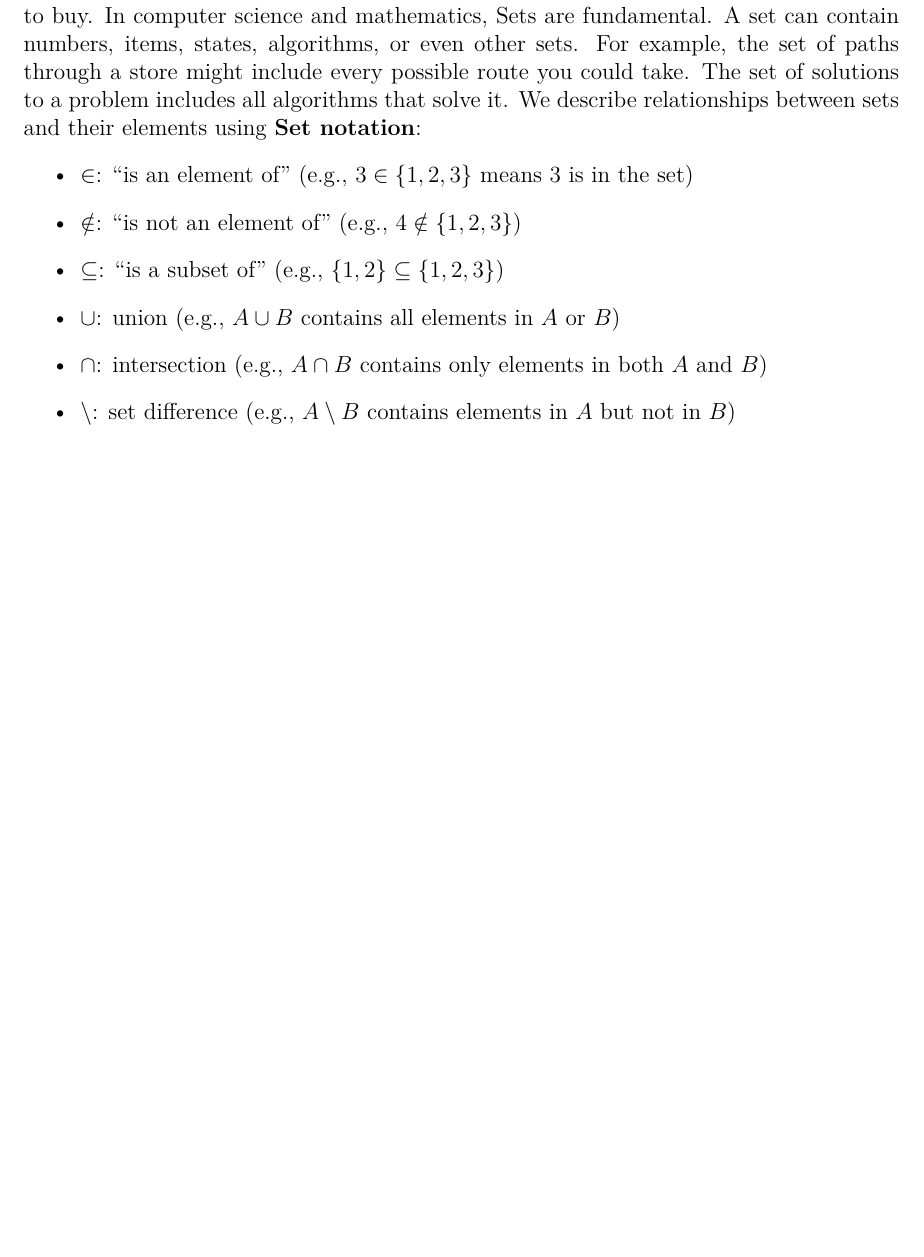
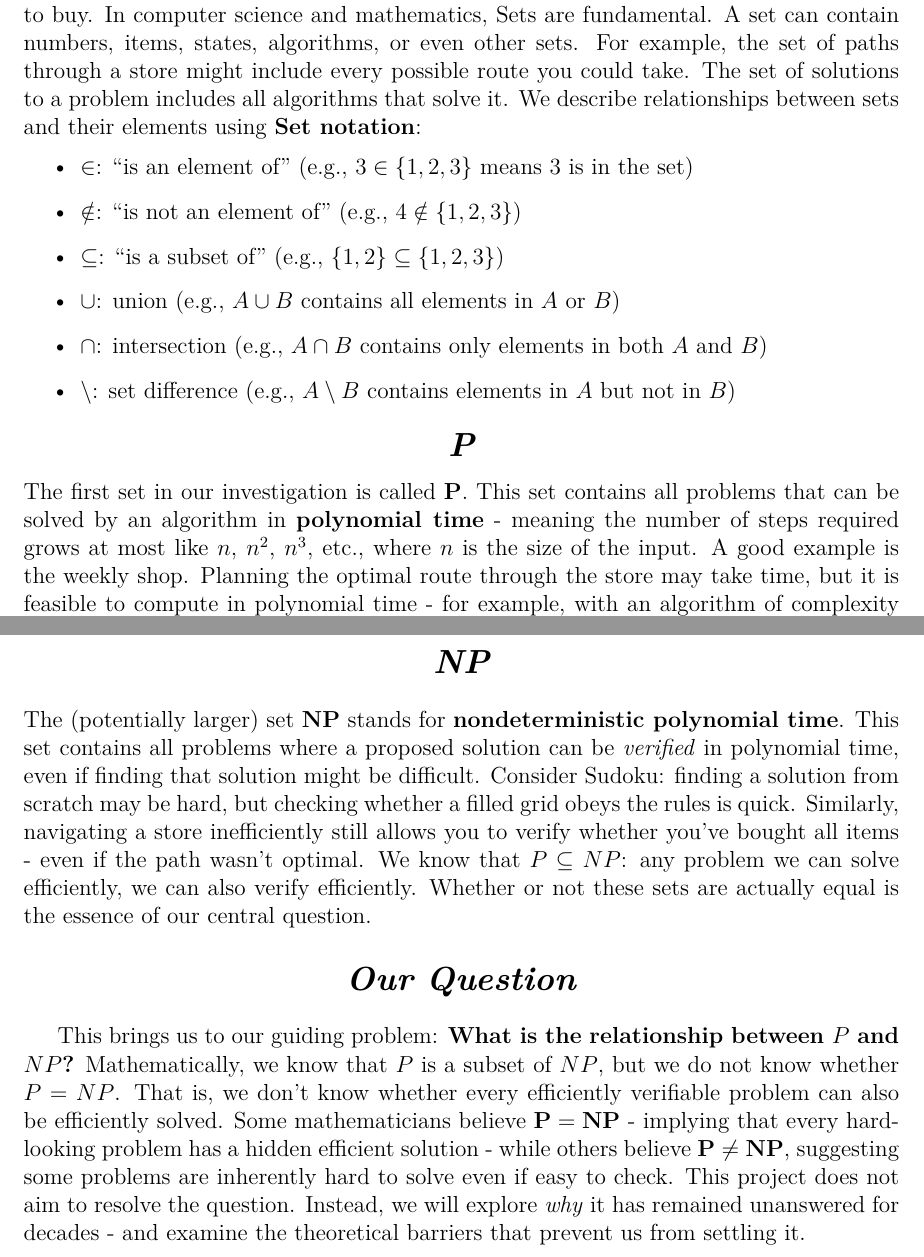
Before and after one commit to Skixrr/EPQ, a LaTeX document (EPQ/Main.tex): part of page 2 of 2 before the commit and two parts of pages 2 and 3 of 3 after it, the two joined at a grey line, cut so that both start at the same text, the shorter picture padded with empty space. Compiled offline with pdfLaTeX.

Commit message:
Intro finished

```diff
--- a/EPQ/Main.tex
+++ b/EPQ/Main.tex
@@ -72,6 +72,31 @@ We describe relationships between sets and their elements using \textbf{Set nota
     \item $\setminus$: set difference (e.g., $A \setminus B$ contains elements in $A$ but not in $B$)
 \end{itemize}
 
+\begin{center}
+    \vspace{0cm}
+    {\Large\itshape \textbf{P}\par}
+\end{center}
+The first set in our investigation is called \textbf{P}. This set contains all problems that can be solved by an algorithm in \textbf{polynomial time} - meaning the number of steps required grows at most like $n$, $n^2$, $n^3$, etc., where $n$ is the size of the input.
+A good example is the weekly shop.
+Planning the optimal route through the store may take time, but it is feasible to compute in polynomial time - for example, with an algorithm of complexity $O(n^2)$.
+
+\begin{center}
+    \vspace{0cm}
+    {\Large\itshape \textbf{NP}\par}
+\end{center}
+The (potentially larger) set \textbf{NP} stands for \textbf{nondeterministic polynomial time}. This set contains all problems where a proposed solution can be \textit{verified} in polynomial time, even if finding that solution might be difficult.
+Consider Sudoku: finding a solution from scratch may be hard, but checking whether a filled grid obeys the rules is quick. Similarly, navigating a store inefficiently still allows you to verify whether you've bought all items - even if the path wasn't optimal.
+We know that $P \subseteq NP$: any problem we can solve efficiently, we can also verify efficiently. Whether or not these sets are actually equal is the essence of our central question.
+
+\begin{center}
+    \vspace{0cm}
+    {\Large\itshape \textbf{Our Question}\par}
+\end{center}
+
+This brings us to our guiding problem: \textbf{What is the relationship between $P$ and $NP$?}
+Mathematically, we know that $P$ is a subset of $NP$, but we do not know whether $P = NP$. That is, we don't know whether every efficiently verifiable problem can also be efficiently solved.
+Some mathematicians believe $\mathbf{P = NP}$ - implying that every hard-looking problem has a hidden efficient solution - while others believe $\mathbf{P \neq NP}$, suggesting some problems are inherently hard to solve even if easy to check.
+This project does not aim to resolve the question. Instead, we will explore \textit{why} it has remained unanswered for decades - and examine the theoretical barriers that prevent us from settling it.
 
 \end{document}
 
```
Also changed, not shown: EPQ/main.bbl (added), EPQ/main.pdf, 5 other files.
